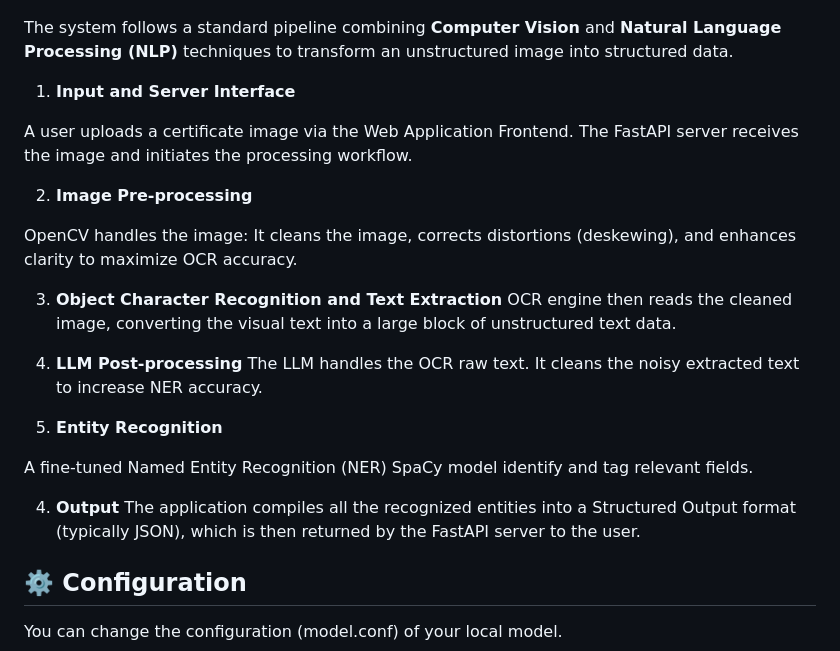
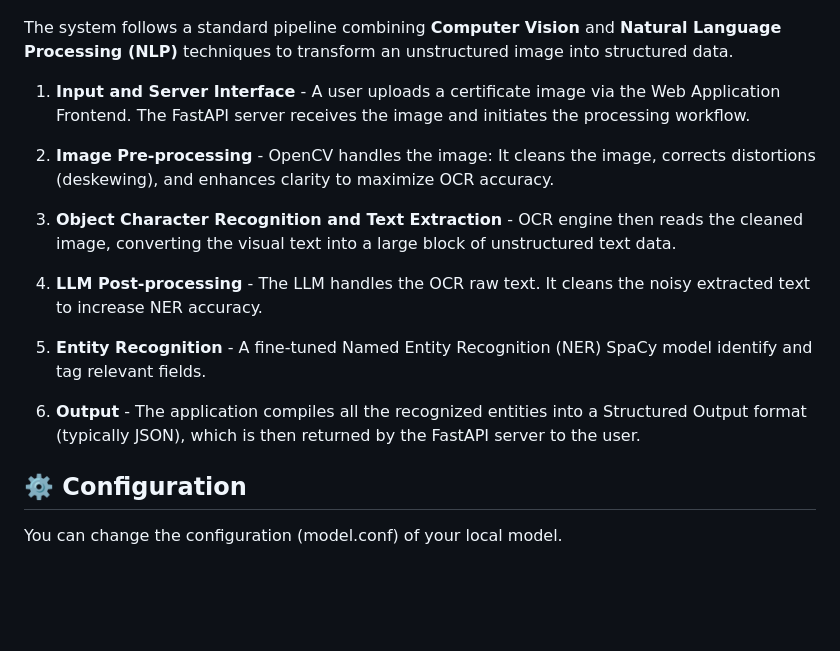
Before and after one commit to clarencelubrin/certificate-entity-recognition, a Markdown page: README.md, the part around the change. GitHub-like rendering; blank space fills up the shorter version.

Commit message:
Refactor README for clarity on processing steps
Revised the README to streamline the explanation of the processing pipeline, merging and clarifying steps for better readability.

```diff
--- a/README.md
+++ b/README.md
@@ -33,26 +33,17 @@ The application is deployed on a FastAPI server and uses a modern, high-performa
 
 The system follows a standard pipeline combining **Computer Vision** and **Natural Language Processing (NLP)** techniques to transform an unstructured image into structured data.
 
-1. **Input and Server Interface**
+1. **Input and Server Interface** - A user uploads a certificate image via the Web Application Frontend. The FastAPI server receives the image and initiates the processing workflow.
 
-A user uploads a certificate image via the Web Application Frontend. The FastAPI server receives the image and initiates the processing workflow.
+2. **Image Pre-processing** - OpenCV handles the image: It cleans the image, corrects distortions (deskewing), and enhances clarity to maximize OCR accuracy.
 
-2. **Image Pre-processing**
+3. **Object Character Recognition and Text Extraction** - OCR engine then reads the cleaned image, converting the visual text into a large block of unstructured text data.
 
-OpenCV handles the image: It cleans the image, corrects distortions (deskewing), and enhances clarity to maximize OCR accuracy.
+4. **LLM Post-processing** - The LLM handles the OCR raw text. It cleans the noisy extracted text to increase NER accuracy.
 
-3. **Object Character Recognition and Text Extraction**
-OCR engine then reads the cleaned image, converting the visual text into a large block of unstructured text data.
+3. **Entity Recognition** - A fine-tuned Named Entity Recognition (NER) SpaCy model identify and tag relevant fields.
 
-4. **LLM Post-processing**
-The LLM handles the OCR raw text. It cleans the noisy extracted text to increase NER accuracy.
-
-3. **Entity Recognition**
-
-A fine-tuned Named Entity Recognition (NER) SpaCy model identify and tag relevant fields.
-
-4. **Output**
-The application compiles all the recognized entities into a Structured Output format (typically JSON), which is then returned by the FastAPI server to the user.
+4. **Output** - The application compiles all the recognized entities into a Structured Output format (typically JSON), which is then returned by the FastAPI server to the user.
 ## ⚙️ Configuration
 
 You can change the configuration (model.conf) of your local model.
```
